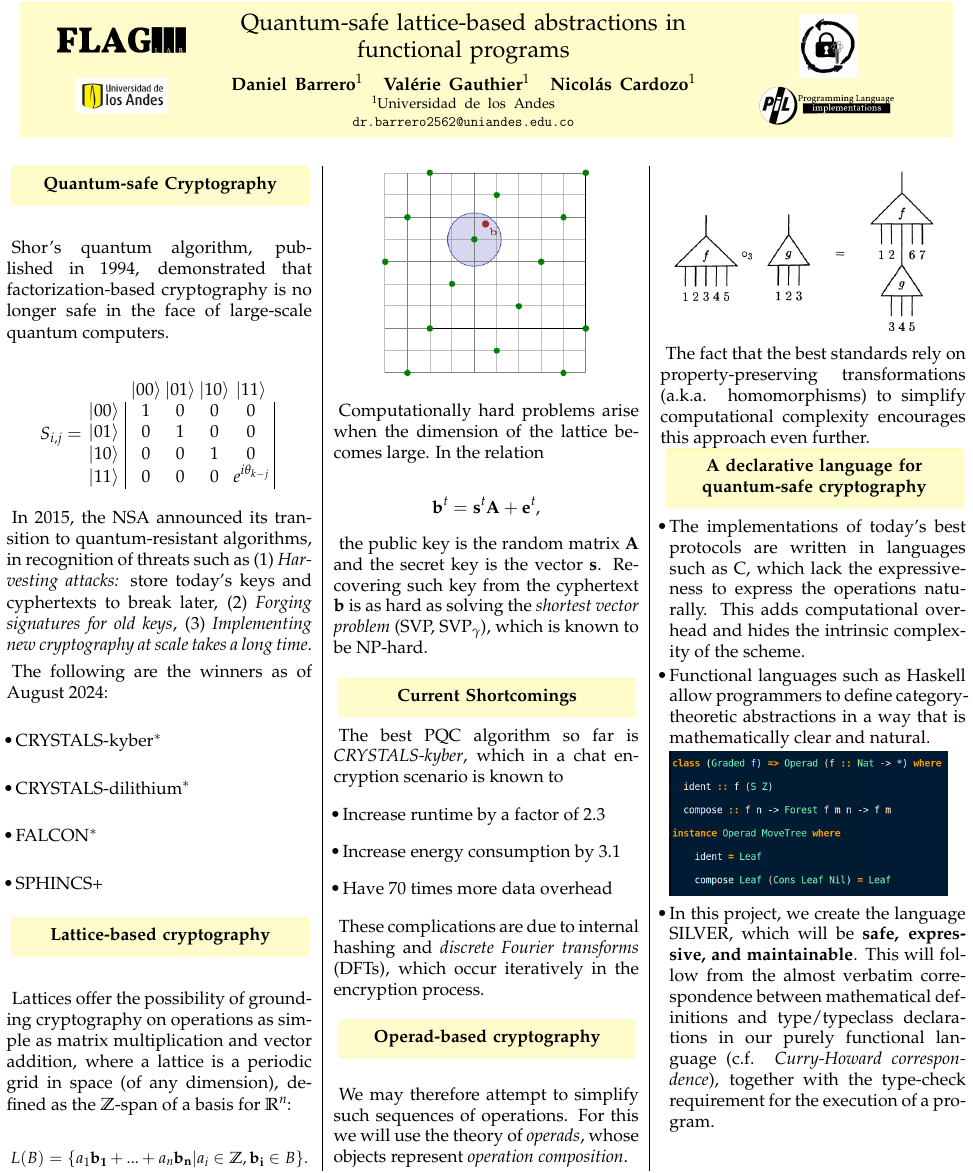
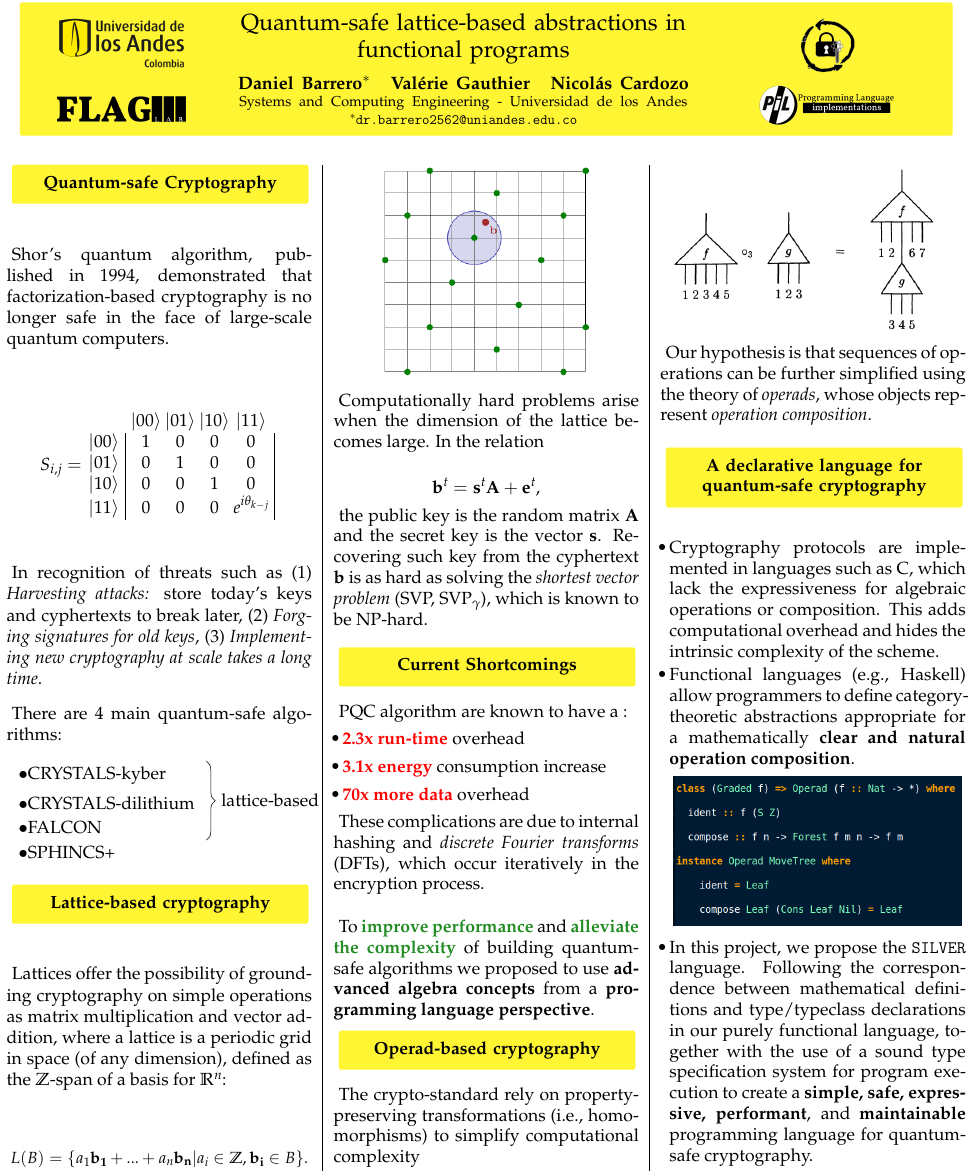
Before and after one commit to danielri1011101/lattices, a LaTeX document (poster3DicInProgress/main.tex): part of the page, cut so that both start at the same text. Compiled offline with pdfLaTeX.

Commit message:
updates
Signed-off-by: ncardozo <n.cardozo@uniandes.edu.co>

```diff
--- a/poster3DicInProgress/main.tex
+++ b/poster3DicInProgress/main.tex
@@ -11,9 +11,12 @@
 \usepackage{amsmath}
 \usepackage{amsfonts}
 
+\usepackage{tikz}
+\usetikzlibrary{decorations.pathreplacing,calc,tikzmark}
+
 \renewcommand{\section}[1]{
     \begin{tikzpicture}
-            \draw node[fill=yellow!20, text width=0.9\linewidth,
+            \draw node[fill=yellow!80, text width=0.9\linewidth,
                 text centered, inner sep=30pt, rounded corners=5pt,
                 draw=yellow!80]
                 {
@@ -56,11 +59,11 @@
                         Quantum-safe lattice-based abstractions in functional programs\\[1cm]
                         \fontsize{50}{60}
                         \selectfont
-                        \textbf{Daniel Barrero${}^1$} \hspace{0.5cm} \textbf{Valérie Gauthier${}^1$} \hspace{0.5cm} \textbf{Nicolás Cardozo${}^1$}\\
+                        \textbf{Daniel Barrero$^*$} \hspace{0.5cm} \textbf{Valérie Gauthier} \hspace{0.5cm} \textbf{Nicolás Cardozo}\\
                         \fontsize{40}{50}
                         \selectfont
-                        ${}^1$Universidad de los Andes\\
-                        \texttt{dr.barrero2562@uniandes.edu.co}
+                        Systems and Computing Engineering  - Universidad de los Andes\\
+                        $^*$\texttt{dr.barrero2562@uniandes.edu.co}
                     \end{minipage}%
                     \begin{minipage}{0.25\textwidth}
                     \centering
@@ -102,24 +105,38 @@
 
     % NIST standardization process, and its motivations.
 
+    %In 2015, the NSA announced its transition to quantum-resistant algorithms, in recognition of threats such as (1) \emph{Harvesting attacks:} store today's keys and cyphertexts to break later, (2) \emph{Forging signatures for old keys}, (3) \emph{Implementing new cryptography at scale takes a long time}.
+
+    In recognition of threats such as (1) \emph{Harvesting attacks:} store today's keys and cyphertexts to break later, (2) \emph{Forging signatures for old keys}, (3) \emph{Implementing new cryptography at scale takes a long time}.
 
 
-    In 2015, the NSA announced its transition to quantum-resistant algorithms, in recognition of threats such as (1) \emph{Harvesting attacks:} store today's keys and cyphertexts to break later, (2) \emph{Forging signatures for old keys}, (3) \emph{Implementing new cryptography at scale takes a long time}.
+    There are 4 main quantum-safe algorithms:
 
+\noindent
+\begin{tikzpicture}
+    \matrix (m) [matrix of nodes,column 1/.style={anchor=west}]
+    {
+    $\bullet$CRYSTALS-kyber \\
+    $\bullet$CRYSTALS-dilithium \\
+    $\bullet$FALCON \\
+    $\bullet$SPHINCS+ \\
+    };
 
-    The following are the winners as of August 2024:
+    \draw [decoration={brace,amplitude=0.5em},decorate,ultra thick,black]
+        (m-1-1.north -| m.east) --  node[right=0.5em]{lattice-based} (m-3-1.south -| m.east);
+\end{tikzpicture}
 
-    \begin{itemize}
-        \item CRYSTALS-kyber${}^*$
-        \item CRYSTALS-dilithium${}^*$
-        \item FALCON${}^*$
-        \item SPHINCS+
-    \end{itemize}
+%    \begin{itemize}
+%        \item CRYSTALS-kyber${}^*$
+%        \item CRYSTALS-dilithium${}^*$
+%        \item FALCON${}^*$
+%        \item SPHINCS+
+%    \end{itemize}
 
 
     \section{Lattice-based cryptography}\\
 
-    Lattices offer the possibility of grounding cryptography on operations as simple as matrix multiplication and vector addition, where a lattice is a periodic grid in space (of any dimension), defined as the $\mathbb{Z}$-span of a basis for $\mathbb{R}^n$:
+    Lattices offer the possibility of grounding cryptography on simple operations as matrix multiplication and vector addition, where a lattice is a periodic grid in space (of any dimension), defined as the $\mathbb{Z}$-span of a basis for $\mathbb{R}^n$:
 
     \fontsize{45}{45}
     \selectfont
@@ -148,44 +165,53 @@
 
     \section{Current Shortcomings}
 
-    The best PQC algorithm so far is \emph{CRYSTALS-kyber}, which in a chat encryption scenario is known to
+ \bigskip
 
+PQC algorithm are known to have a :
     \begin{itemize}
-        \item Increase runtime by a factor of 2.3
-        \item Increase energy consumption by 3.1
-        \item Have 70 times more data overhead
+        \item \textbf{{\color{red} 2.3x run-time}} overhead
+        \item \textbf{{\color{red} 3.1x energy}} consumption increase
+        \item \textbf{{\color{red} 70x more data}} overhead
     \end{itemize}
 
     These complications are due to internal hashing and \emph{discrete Fourier transforms} (DFTs), which occur iteratively in the encryption process.\\
 
+To \textbf{{\color{ForestGreen} improve performance}} and \textbf{{\color{ForestGreen} alleviate the complexity}} of building quantum-safe algorithms we proposed to use \textbf{advanced algebra concepts} from a \textbf{programming language perspective}.
+
+    \bigskip
     \section{Operad-based cryptography}
 
     \bigskip
 
-     We may therefore attempt to simplify such sequences of operations. For this we will use the theory of \emph{operads}, whose objects represent \emph{operation composition}.
+     The crypto-standard rely on property-preserving transformations (i.e., homomorphisms) to simplify computational complexity
 
-    \includegraphics[width=0.29\textwidth]{fig1Intromss02.png}
+     \includegraphics[width=0.29\textwidth]{fig1Intromss02.png}
 
-    The fact that the best standards rely on property-preserving transformations (a.k.a. homomorphisms) to simplify computational complexity encourages this approach even further.
+     Our hypothesis is that sequences of operations can be further simplified using the theory of \emph{operads}, whose objects represent \emph{operation composition}.
 
-    % Maybe mention that modern crypto, such as CRYSTALS-Kyber, use module theory? (M_LWE)
+    \bigskip
+    \bigskip
+    \bigskip
+    \bigskip
+    \bigskip
 
     \section{A declarative language for quantum-safe cryptography}
 
+\bigskip
+\bigskip
+\bigskip
+\bigskip
+\bigskip
+
     \begin{itemize}
-        \item The implementations of today's best protocols are written in languages such as C, which lack the expressiveness to express the operations naturally. This adds computational overhead and hides the intrinsic complexity of the scheme.
-        \item Functional languages such as Haskell allow programmers to define category-theoretic abstractions in a way that is mathematically clear and natural.
-
-        \item[] \includegraphics[width=0.29\textwidth]{toyOpds.png}
-
-        \item In this project, we create the language SILVER, %Safely Implemented, Lattice-based Verifiable Encryption Resource.
-     which will be \textbf{safe, expressive, and maintainable}. This will follow from the almost verbatim correspondence between mathematical definitions and type/typeclass declarations in our purely functional language (c.f. \emph{Curry-Howard correspondence}), together with the type-check requirement for the execution of a program.
+        \item Cryptography protocols are implemented in languages such as C, which lack the expressiveness for algebraic operations or composition. This adds computational overhead and hides the intrinsic complexity of the scheme.
+        \item Functional languages (e.g., Haskell) allow programmers to define category-theoretic abstractions appropriate for a mathematically \textbf{clear and natural operation composition}.
+        \bigskip
+        \item[] \begin{center} \includegraphics[width=0.3\textwidth]{toyOpds.png} \end{center}
+        \bigskip
+        \item In this project, we propose the \texttt{\textbf{SILVER}} language. %Safely Implemented, Lattice-based Verifiable Encryption Resource.
+    Following the correspondence between mathematical definitions and type/typeclass declarations in our purely functional language, together with the use of a sound type specification system for program execution to create a \textbf{simple, safe, expressive, performant}, and \textbf{maintainable} programming language for quantum-safe cryptography.
     \end{itemize}
-
-
-     % \flushright
-     %     \includegraphics[width=0.22\textwidth]{pil-logo.png}
-
 
 
     \end{multicols*}
```
Also changed, not shown: poster3DicInProgress/crypto_0.png, poster3DicInProgress/logo_uniandes.png (added), poster3DicInProgress/main.tex (6 more changed lines).
